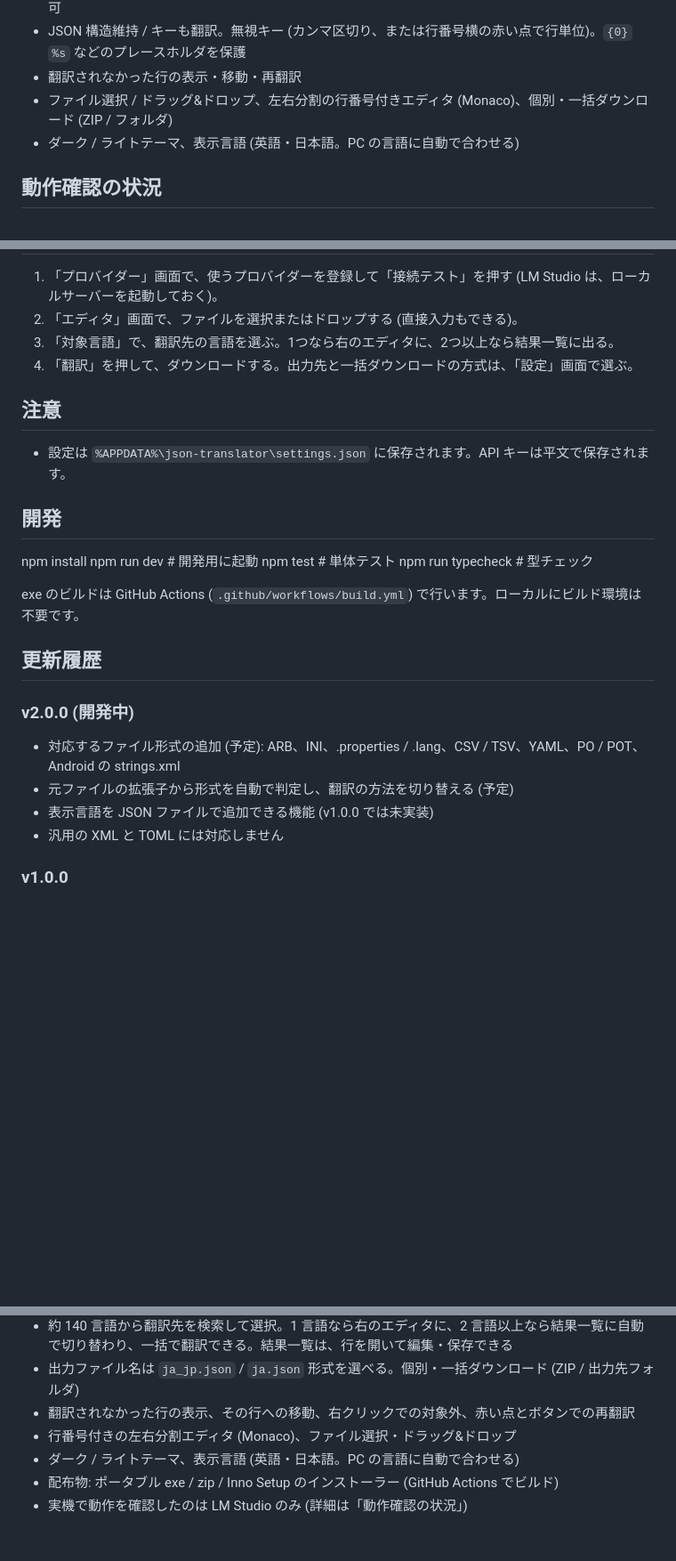
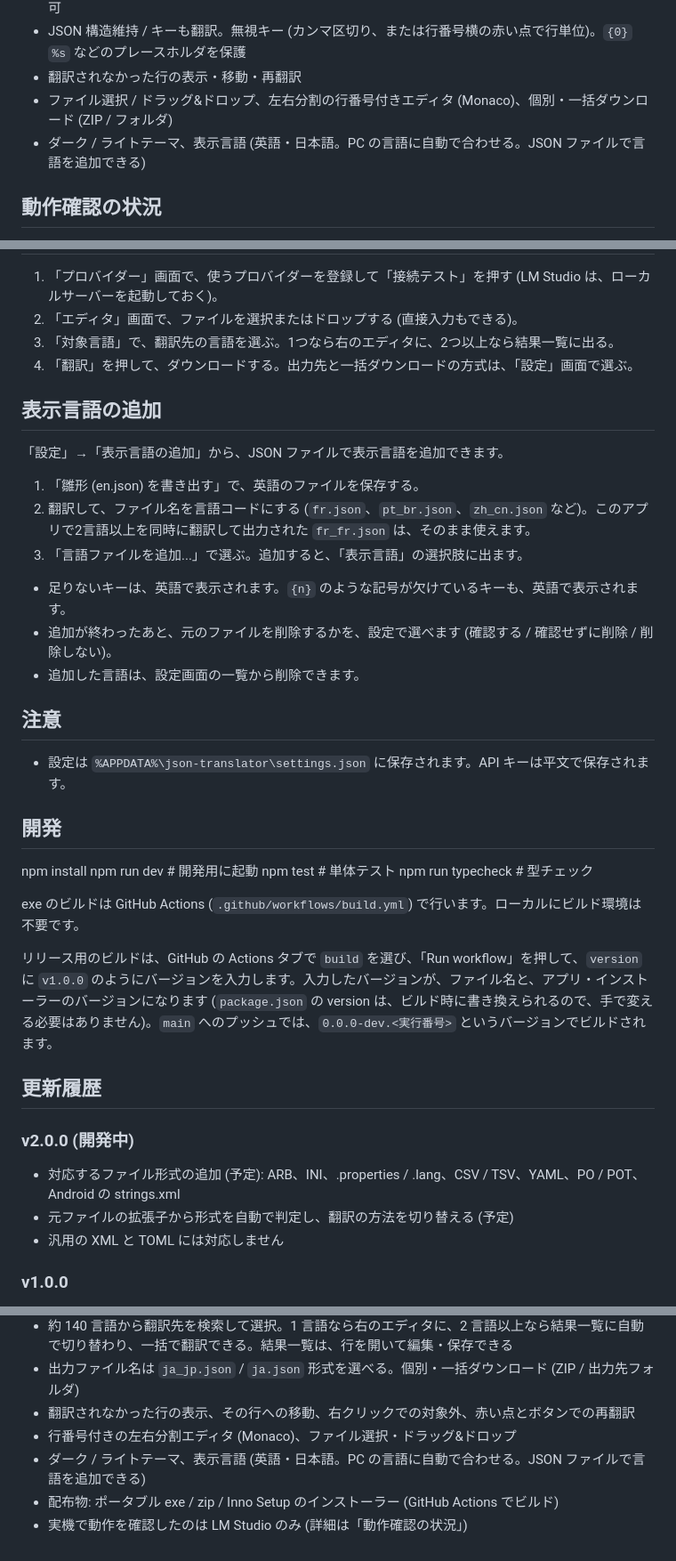
Before and after one commit to 29kiyo/LangFile-Translator, a Markdown page: README.md, 3 parts joined by grey strips. Shown at 89% size. Rendered like a GitHub page; blank space fills up the shorter version.

Commit message:
docs: README (UI language, release build, changelog for v1.0.0)

```diff
--- a/README.md
+++ b/README.md
@@ -12,7 +12,7 @@ A desktop app that translates JSON language files with translation APIs or local
 - JSON 構造維持 / キーも翻訳。無視キー (カンマ区切り、または行番号横の赤い点で行単位)。`{0}` `%s` などのプレースホルダを保護
 - 翻訳されなかった行の表示・移動・再翻訳
 - ファイル選択 / ドラッグ&ドロップ、左右分割の行番号付きエディタ (Monaco)、個別・一括ダウンロード (ZIP / フォルダ)
-- ダーク / ライトテーマ、表示言語 (英語・日本語。PC の言語に自動で合わせる)
+- ダーク / ライトテーマ、表示言語 (英語・日本語。PC の言語に自動で合わせる。JSON ファイルで言語を追加できる)
 
 ## 動作確認の状況
 
@@ -52,6 +52,18 @@ GitHub の Actions の実行結果 (Artifacts) から、次のいずれかを取
 3. 「対象言語」で、翻訳先の言語を選ぶ。1つなら右のエディタに、2つ以上なら結果一覧に出る。
 4. 「翻訳」を押して、ダウンロードする。出力先と一括ダウンロードの方式は、「設定」画面で選ぶ。
 
+## 表示言語の追加
+
+「設定」→「表示言語の追加」から、JSON ファイルで表示言語を追加できます。
+
+1. 「雛形 (en.json) を書き出す」で、英語のファイルを保存する。
+2. 翻訳して、ファイル名を言語コードにする (`fr.json`、`pt_br.json`、`zh_cn.json` など)。このアプリで2言語以上を同時に翻訳して出力された `fr_fr.json` は、そのまま使えます。
+3. 「言語ファイルを追加...」で選ぶ。追加すると、「表示言語」の選択肢に出ます。
+
+- 足りないキーは、英語で表示されます。`{n}` のような記号が欠けているキーも、英語で表示されます。
+- 追加が終わったあと、元のファイルを削除するかを、設定で選べます (確認する / 確認せずに削除 / 削除しない)。
+- 追加した言語は、設定画面の一覧から削除できます。
+
 ## 注意
 
 - 設定は `%APPDATA%\json-translator\settings.json` に保存されます。API キーは平文で保存されます。
@@ -66,13 +78,14 @@ npm run typecheck # 型チェック
 
 exe のビルドは GitHub Actions (`.github/workflows/build.yml`) で行います。ローカルにビルド環境は不要です。
 
+リリース用のビルドは、GitHub の Actions タブで `build` を選び、「Run workflow」を押して、`version` に `v1.0.0` のようにバージョンを入力します。入力したバージョンが、ファイル名と、アプリ・インストーラーのバージョンになります (`package.json` の version は、ビルド時に書き換えられるので、手で変える必要はありません)。`main` へのプッシュでは、`0.0.0-dev.<実行番号>` というバージョンでビルドされます。
+
 ## 更新履歴
 
 ### v2.0.0 (開発中)
 
 - 対応するファイル形式の追加 (予定): ARB、INI、.properties / .lang、CSV / TSV、YAML、PO / POT、Android の strings.xml
 - 元ファイルの拡張子から形式を自動で判定し、翻訳の方法を切り替える (予定)
-- 表示言語を JSON ファイルで追加できる機能 (v1.0.0 では未実装)
 - 汎用の XML と TOML には対応しません
 
 ### v1.0.0
@@ -85,6 +98,6 @@ exe のビルドは GitHub Actions (`.github/workflows/build.yml`) で行いま
 - 出力ファイル名は `ja_jp.json` / `ja.json` 形式を選べる。個別・一括ダウンロード (ZIP / 出力先フォルダ)
 - 翻訳されなかった行の表示、その行への移動、右クリックでの対象外、赤い点とボタンでの再翻訳
 - 行番号付きの左右分割エディタ (Monaco)、ファイル選択・ドラッグ&ドロップ
-- ダーク / ライトテーマ、表示言語 (英語・日本語。PC の言語に自動で合わせる)
+- ダーク / ライトテーマ、表示言語 (英語・日本語。PC の言語に自動で合わせる。JSON ファイルで言語を追加できる)
 - 配布物: ポータブル exe / zip / Inno Setup のインストーラー (GitHub Actions でビルド)
 - 実機で動作を確認したのは LM Studio のみ (詳細は「動作確認の状況」)
```
